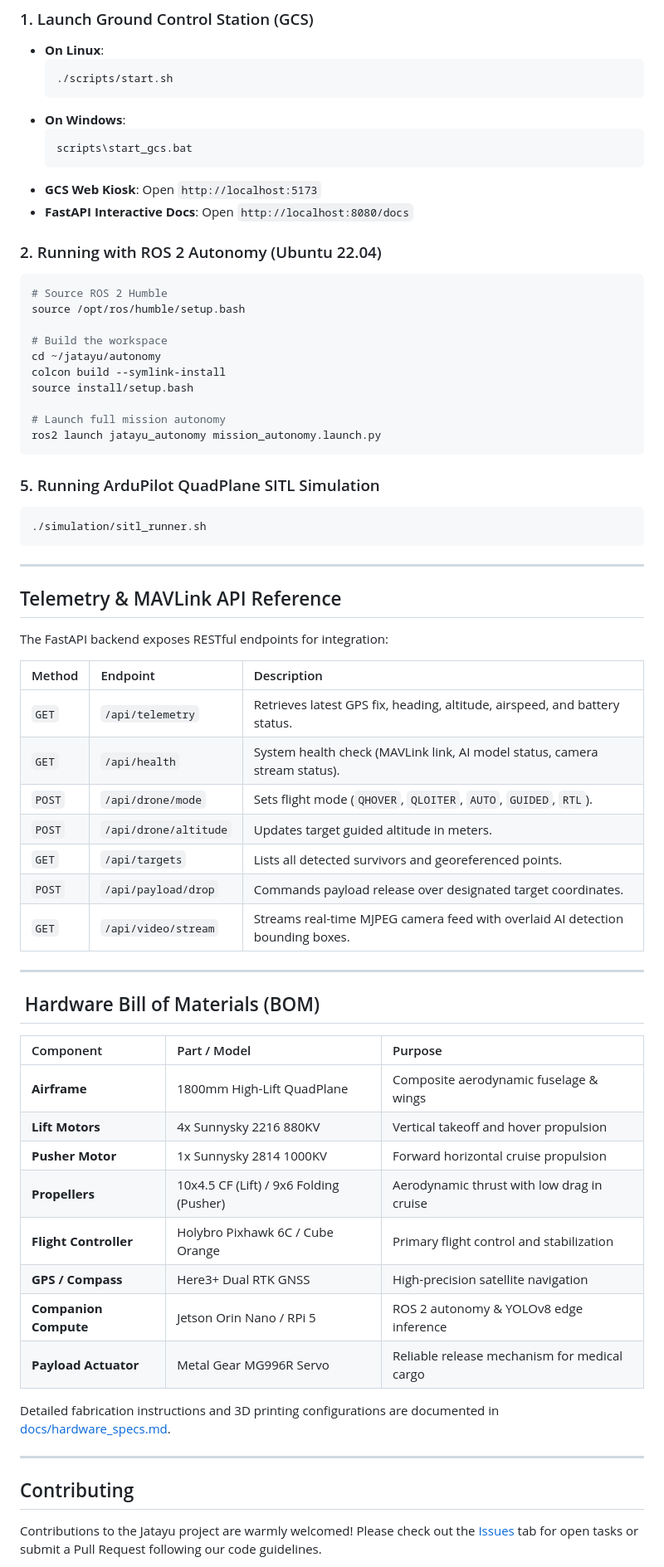
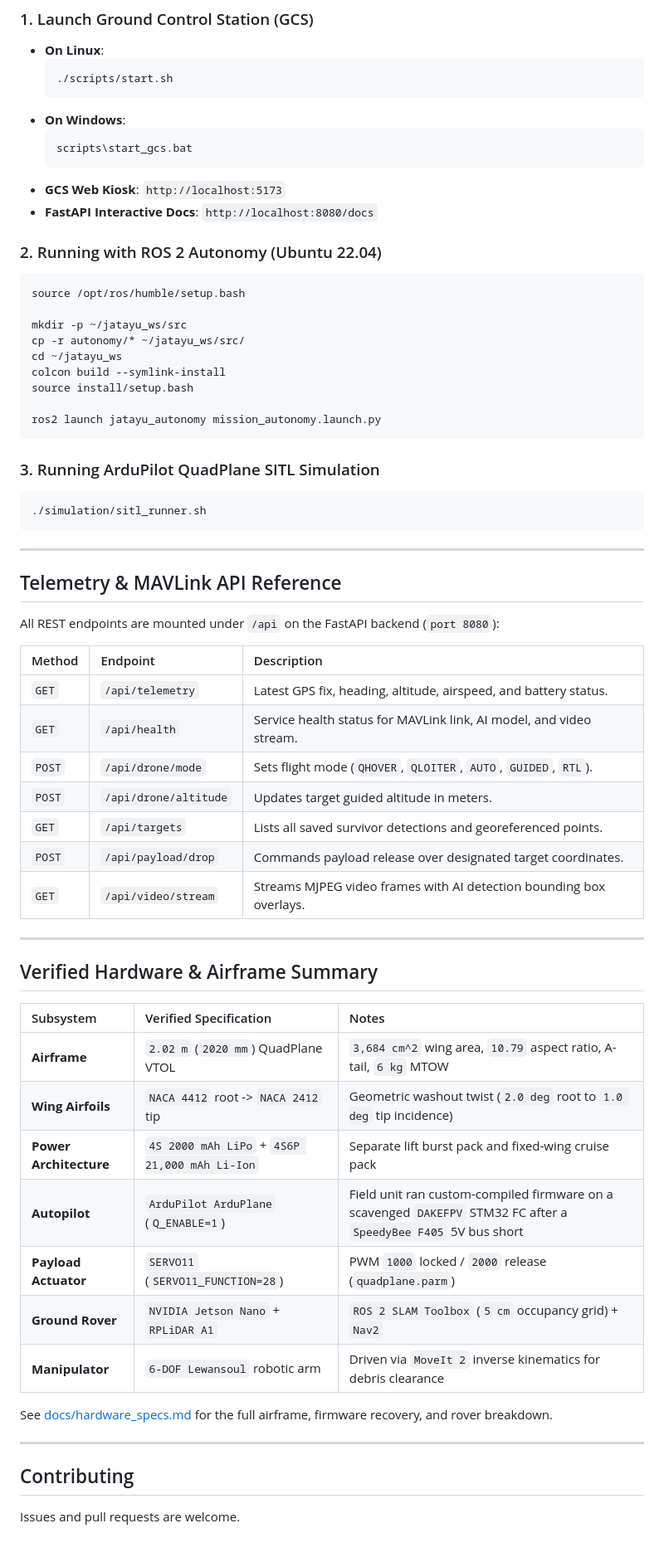
Before and after one commit to danMoksh/jatayu, a Markdown page: README.md, the part around one of its changes. Shown at 83% size. Rendered like a GitHub page; blank space fills up the shorter version.

````diff
--- a/README.md
+++ b/README.md
@@ -177,24 +165,23 @@ scripts\setup_gcs.bat
   ```cmd
   scripts\start_gcs.bat
   ```
-- **GCS Web Kiosk**: Open `http://localhost:5173`
-- **FastAPI Interactive Docs**: Open `http://localhost:8080/docs`
+- **GCS Web Kiosk**: `http://localhost:5173`
+- **FastAPI Interactive Docs**: `http://localhost:8080/docs`
 
 ### 2. Running with ROS 2 Autonomy (Ubuntu 22.04)
 ```bash
-# Source ROS 2 Humble
 source /opt/ros/humble/setup.bash
 
-# Build the workspace
-cd ~/jatayu/autonomy
+mkdir -p ~/jatayu_ws/src
+cp -r autonomy/* ~/jatayu_ws/src/
+cd ~/jatayu_ws
 colcon build --symlink-install
 source install/setup.bash
 
-# Launch full mission autonomy
 ros2 launch jatayu_autonomy mission_autonomy.launch.py
 ```
 
-### 5. Running ArduPilot QuadPlane SITL Simulation
+### 3. Running ArduPilot QuadPlane SITL Simulation
 ```bash
 ./simulation/sitl_runner.sh
 ```
@@ -203,38 +190,37 @@ ros2 launch jatayu_autonomy mission_autonomy.launch.py
 
 ## Telemetry & MAVLink API Reference
 
-The FastAPI backend exposes RESTful endpoints for integration:
+All REST endpoints are mounted under `/api` on the FastAPI backend (`port 8080`):
 
 | Method | Endpoint | Description |
 | :--- | :--- | :--- |
-| `GET` | `/api/telemetry` | Retrieves latest GPS fix, heading, altitude, airspeed, and battery status. |
-| `GET` | `/api/health` | System health check (MAVLink link, AI model status, camera stream status). |
+| `GET` | `/api/telemetry` | Latest GPS fix, heading, altitude, airspeed, and battery status. |
+| `GET` | `/api/health` | Service health status for MAVLink link, AI model, and video stream. |
 | `POST` | `/api/drone/mode` | Sets flight mode (`QHOVER`, `QLOITER`, `AUTO`, `GUIDED`, `RTL`). |
 | `POST` | `/api/drone/altitude` | Updates target guided altitude in meters. |
-| `GET` | `/api/targets` | Lists all detected survivors and georeferenced points. |
+| `GET` | `/api/targets` | Lists all saved survivor detections and georeferenced points. |
 | `POST` | `/api/payload/drop` | Commands payload release over designated target coordinates. |
-| `GET` | `/api/video/stream` | Streams real-time MJPEG camera feed with overlaid AI detection bounding boxes. |
+| `GET` | `/api/video/stream` | Streams MJPEG video frames with AI detection bounding box overlays. |
 
 ---
 
-## ️ Hardware Bill of Materials (BOM)
+## Verified Hardware & Airframe Summary
 
-| Component | Part / Model | Purpose |
+| Subsystem | Verified Specification | Notes |
 | :--- | :--- | :--- |
-| **Airframe** | 1800mm High-Lift QuadPlane | Composite aerodynamic fuselage & wings |
-| **Lift Motors** | 4x Sunnysky 2216 880KV | Vertical takeoff and hover propulsion |
-| **Pusher Motor** | 1x Sunnysky 2814 1000KV | Forward horizontal cruise propulsion |
-| **Propellers** | 10x4.5 CF (Lift) / 9x6 Folding (Pusher) | Aerodynamic thrust with low drag in cruise |
-| **Flight Controller** | Holybro Pixhawk 6C / Cube Orange | Primary flight control and stabilization |
-| **GPS / Compass** | Here3+ Dual RTK GNSS | High-precision satellite navigation |
-| **Companion Compute** | Jetson Orin Nano / RPi 5 | ROS 2 autonomy & YOLOv8 edge inference |
-| **Payload Actuator** | Metal Gear MG996R Servo | Reliable release mechanism for medical cargo |
+| **Airframe** | `2.02 m` (`2020 mm`) QuadPlane VTOL | `3,684 cm^2` wing area, `10.79` aspect ratio, A-tail, `6 kg` MTOW |
+| **Wing Airfoils** | `NACA 4412` root -> `NACA 2412` tip | Geometric washout twist (`2.0 deg` root to `1.0 deg` tip incidence) |
+| **Power Architecture** | `4S 2000 mAh LiPo` + `4S6P 21,000 mAh Li-Ion` | Separate lift burst pack and fixed-wing cruise pack |
+| **Autopilot** | `ArduPilot ArduPlane` (`Q_ENABLE=1`) | Field unit ran custom-compiled firmware on a scavenged `DAKEFPV` STM32 FC after a `SpeedyBee F405` 5V bus short |
+| **Payload Actuator** | `SERVO11` (`SERVO11_FUNCTION=28`) | PWM `1000` locked / `2000` release (`quadplane.parm`) |
+| **Ground Rover** | `NVIDIA Jetson Nano` + `RPLiDAR A1` | `ROS 2 SLAM Toolbox` (`5 cm` occupancy grid) + `Nav2` |
+| **Manipulator** | `6-DOF Lewansoul` robotic arm | Driven via `MoveIt 2` inverse kinematics for debris clearance |
 
-Detailed fabrication instructions and 3D printing configurations are documented in [docs/hardware_specs.md](docs/hardware_specs.md).
+See [docs/hardware_specs.md](docs/hardware_specs.md) for the full airframe, firmware recovery, and rover breakdown.
 
 ---
 
 ## Contributing
 
-Contributions to the Jatayu project are warmly welcomed! Please check out the [Issues](https://github.com/danMoksh/jatayu/issues) tab for open tasks or submit a Pull Request following our code guidelines.
+Issues and pull requests are welcome.
 
````
Also changed, not shown: other parts of README.md (+61 -73 lines), docs/architecture.md (+35 -53 lines), docs/hardware_specs.md (+35 -41 lines), docs/assets/vtol_airframe_part1.jpeg (deleted), docs/assets/vtol_airframe_part2.jpeg (deleted), docs/assets/vtol_night_config.jpg (added), docs/assets/vtol_tarmac.jpg (added).
